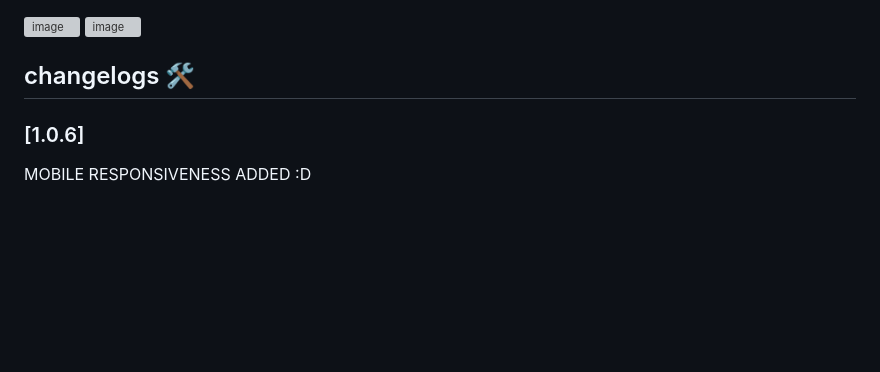
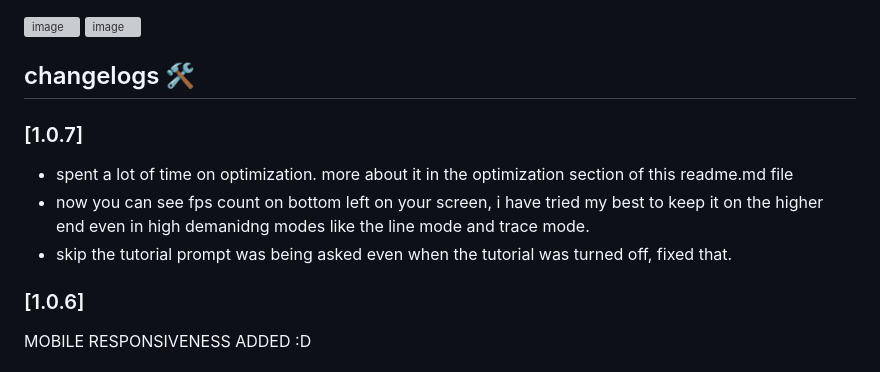
Before and after one commit to koderDev/particle-sandbox, a Markdown page: README.md, the part around one of its changes. GitHub-like rendering; blank space fills up the shorter version; grey boxes are pictures that could not be loaded.

```diff
--- a/README.md
+++ b/README.md
@@ -61,6 +61,12 @@ this is a physics particle simulator that I am building, using Javascript!! I le
 <img width="1366" height="655" alt="image" src="https://github.com/user-attachments/assets/318c7c1e-c228-412d-bde0-e16014e52713" />
 
 ## changelogs 🛠
+
+### [1.0.7]
+
+- spent a lot of time on optimization. more about it in the optimization section of this readme.md file
+- now you can see fps count on bottom left on your screen, i have tried my best to keep it on the higher end even in high demanidng modes like the line mode and trace mode.
+- skip the tutorial prompt was being asked even when the tutorial was turned off, fixed that.
 
 ### [1.0.6]
 
```
Also changed, not shown: other parts of README.md (+34 -0 lines).
